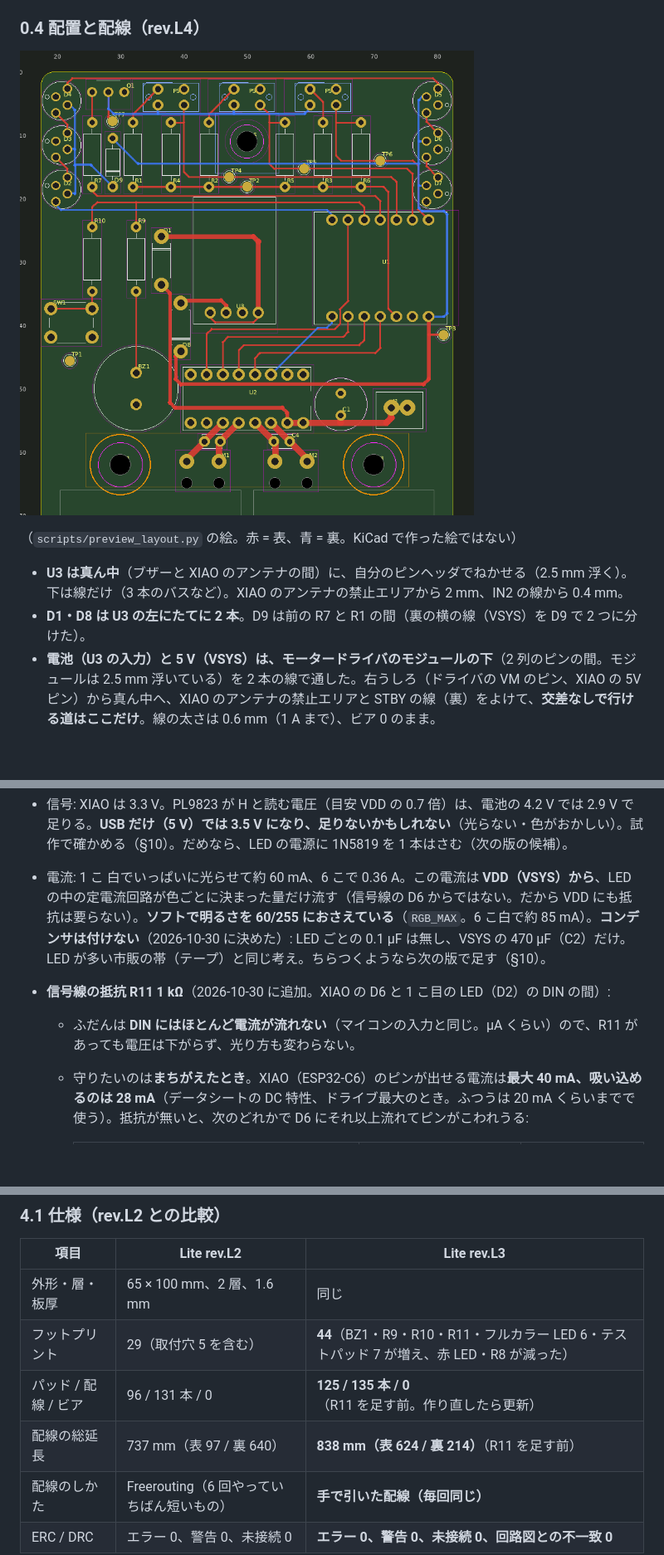
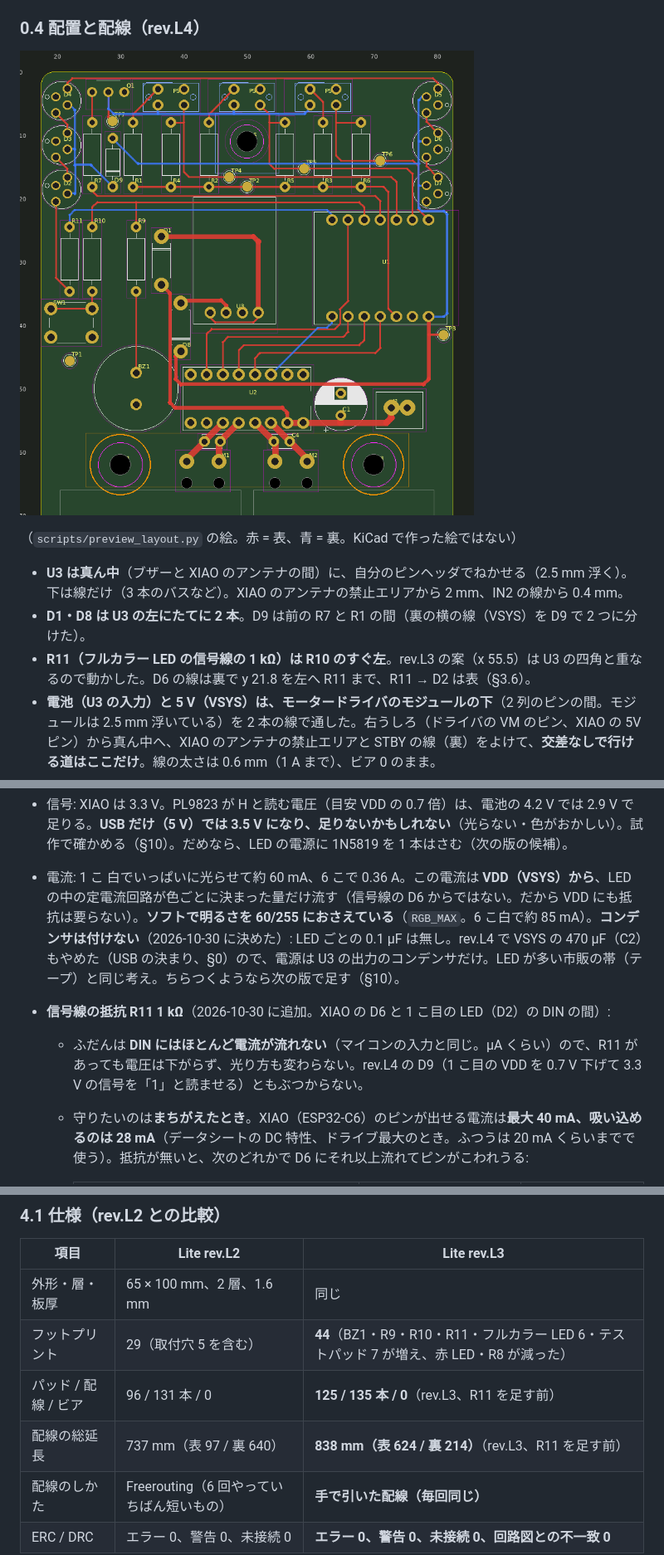
Before and after one commit to KAIT-EDTC/Linetracer2, a Markdown page: lite/README.md, 3 parts joined by grey strips. Shown at 83% size. Rendered like a GitHub page; pictures changed too: lite/docs/rev_l4_layout_preview.png; blank space fills up the shorter version.

```diff
--- a/lite/README.md
+++ b/lite/README.md
@@ -91,6 +91,7 @@ rev.L3 は `単3×3 ─ D1 ─ XIAO の 5V ピン` だった。XIAO の中は `5
 
 - **U3 は真ん中**（ブザーと XIAO のアンテナの間）に、自分のピンヘッダでねかせる（2.5 mm 浮く）。下は線だけ（3 本のバスなど）。XIAO のアンテナの禁止エリアから 2 mm、IN2 の線から 0.4 mm。
 - **D1・D8 は U3 の左にたてに 2 本**。D9 は前の R7 と R1 の間（裏の横の線（VSYS）を D9 で 2 つに分けた）。
+- **R11（フルカラー LED の信号線の 1 kΩ）は R10 のすぐ左**。rev.L3 の案（x 55.5）は U3 の四角と重なるので動かした。D6 の線は裏で y 21.8 を左へ R11 まで、R11 → D2 は表（§3.6）。
 - **電池（U3 の入力）と 5 V（VSYS）は、モータードライバのモジュールの下**（2 列のピンの間。モジュールは 2.5 mm 浮いている）を 2 本の線で通した。右うしろ（ドライバの VM のピン、XIAO の 5V ピン）から真ん中へ、XIAO のアンテナの禁止エリアと STBY の線（裏）をよけて、**交差なしで行ける道はここだけ**。線の太さは 0.6 mm（1 A まで）、ビア 0 のまま。
 - C2・前の D1 の場所（右うしろ）があいたので、ロボットの名前をそこへ。テストパッド GND（TP1）はスタートボタンのうしろへ（前の場所は U3 の下になる）。**抵抗の絵は U3 の四角の中**（抵抗は ①〜③、U3 は ⑬ なので、使うときには見える）。
 - つくる順番を **①〜⑰** に付け直した: ④ 1N5819 ×2（D1・D8）→ ⑤ 1N4148（D9）→ ⑥ 0.1 µF → ⑦ トランジスタ → ⑧ ボタン → ⑨ ブザー → ⑩ でんち → ⑪ ドライバー → ⑫ XIAO → **⑬ でんげん（U3）** → ⑭ フルカラー LED → ⑮ 470 µF（C1 だけ）→ ⑯ センサー（裏）→ ⑰ モーター。
@@ -298,9 +299,9 @@ VSYS ─ D2〜D7 の VDD（裏の線）      GND ─ D2〜D7 の GND（ベタ）
   - **PL9823 の決まりは 4.5〜6 V**。電池では少し足りないが、ふつうは光る。電池が減ると青と緑が暗くなる（赤っぽくなる）。
   - 秋月のもう 1 つの 5 mm フルカラー LED **OST4ML5B32A**（3.5〜6 V）は電圧は合うが、信号が 3 段階（H・中間・L）の独自のしくみで、ふつうはピンが 2 本要る。ピン 1 本で作る方法もあるが、H と読まれる電圧がデータシートに無いので、こちらにした。
 - 信号: XIAO は 3.3 V。PL9823 が H と読む電圧（目安 VDD の 0.7 倍）は、電池の 4.2 V では 2.9 V で足りる。**USB だけ（5 V）では 3.5 V になり、足りないかもしれない**（光らない・色がおかしい）。試作で確かめる（§10）。だめなら、LED の電源に 1N5819 を 1 本はさむ（次の版の候補）。
-- 電流: 1 こ 白でいっぱいに光らせて約 60 mA、6 こで 0.36 A。この電流は **VDD（VSYS）から**、LED の中の定電流回路が色ごとに決まった量だけ流す（信号線の D6 からではない。だから VDD にも抵抗は要らない）。**ソフトで明るさを 60/255 におさえている**（`RGB_MAX`。6 こ白で約 85 mA）。**コンデンサは付けない**（2026-10-30 に決めた）: LED ごとの 0.1 µF は無し、VSYS の 470 µF（C2）だけ。LED が多い市販の帯（テープ）と同じ考え。ちらつくようなら次の版で足す（§10）。
+- 電流: 1 こ 白でいっぱいに光らせて約 60 mA、6 こで 0.36 A。この電流は **VDD（VSYS）から**、LED の中の定電流回路が色ごとに決まった量だけ流す（信号線の D6 からではない。だから VDD にも抵抗は要らない）。**ソフトで明るさを 60/255 におさえている**（`RGB_MAX`。6 こ白で約 85 mA）。**コンデンサは付けない**（2026-10-30 に決めた）: LED ごとの 0.1 µF は無し。rev.L4 で VSYS の 470 µF（C2）もやめた（USB の決まり、§0）ので、電源は U3 の出力のコンデンサだけ。LED が多い市販の帯（テープ）と同じ考え。ちらつくようなら次の版で足す（§10）。
 - **信号線の抵抗 R11 1 kΩ**（2026-10-30 に追加。XIAO の D6 と 1 こ目の LED（D2）の DIN の間）:
-  - ふだんは **DIN にはほとんど電流が流れない**（マイコンの入力と同じ。µA くらい）ので、R11 があっても電圧は下がらず、光り方も変わらない。
+  - ふだんは **DIN にはほとんど電流が流れない**（マイコンの入力と同じ。µA くらい）ので、R11 があっても電圧は下がらず、光り方も変わらない。rev.L4 の D9（1 こ目の VDD を 0.7 V 下げて 3.3 V の信号を「1」と読ませる）ともぶつからない。
   - 守りたいのは**まちがえたとき**。XIAO（ESP32-C6）のピンが出せる電流は**最大 40 mA、吸い込めるのは 28 mA**（データシートの DC 特性、ドライブ最大のとき。ふつうは 20 mA くらいまでで使う）。抵抗が無いと、次のどれかで D6 にそれ以上流れてピンがこわれうる:
 
     | まちがい | R11 なし | **R11 1 kΩ** |
@@ -331,8 +333,8 @@ VSYS ─ D2〜D7 の VDD（裏の線）      GND ─ D2〜D7 の GND（ベタ）
 |------|-------------|-----------------|
 | 外形・層・板厚 | 65 × 100 mm、2 層、1.6 mm | 同じ |
 | フットプリント | 29（取付穴 5 を含む） | **44**（BZ1・R9・R10・R11・フルカラー LED 6・テストパッド 7 が増え、赤 LED・R8 が減った） |
-| パッド / 配線 / ビア | 96 / 131 本 / 0 | **125 / 135 本 / 0**（R11 を足す前。作り直したら更新） |
-| 配線の総延長 | 737 mm（表 97 / 裏 640） | **838 mm（表 624 / 裏 214）**（R11 を足す前） |
+| パッド / 配線 / ビア | 96 / 131 本 / 0 | **125 / 135 本 / 0**（rev.L3、R11 を足す前） |
+| 配線の総延長 | 737 mm（表 97 / 裏 640） | **838 mm（表 624 / 裏 214）**（rev.L3、R11 を足す前） |
 | 配線のしかた | Freerouting（6 回やっていちばん短いもの） | **手で引いた配線（毎回同じ）** |
 | ERC / DRC | エラー 0、警告 0、未接続 0 | **エラー 0、警告 0、未接続 0、回路図との不一致 0** |
 
```
Also changed, not shown: other parts of lite/README.md (+8 -7 lines), docs/08_knowledge.md (+1 -1 lines), lite/docs/assembly.md (+1 -1 lines), 3 other files.
